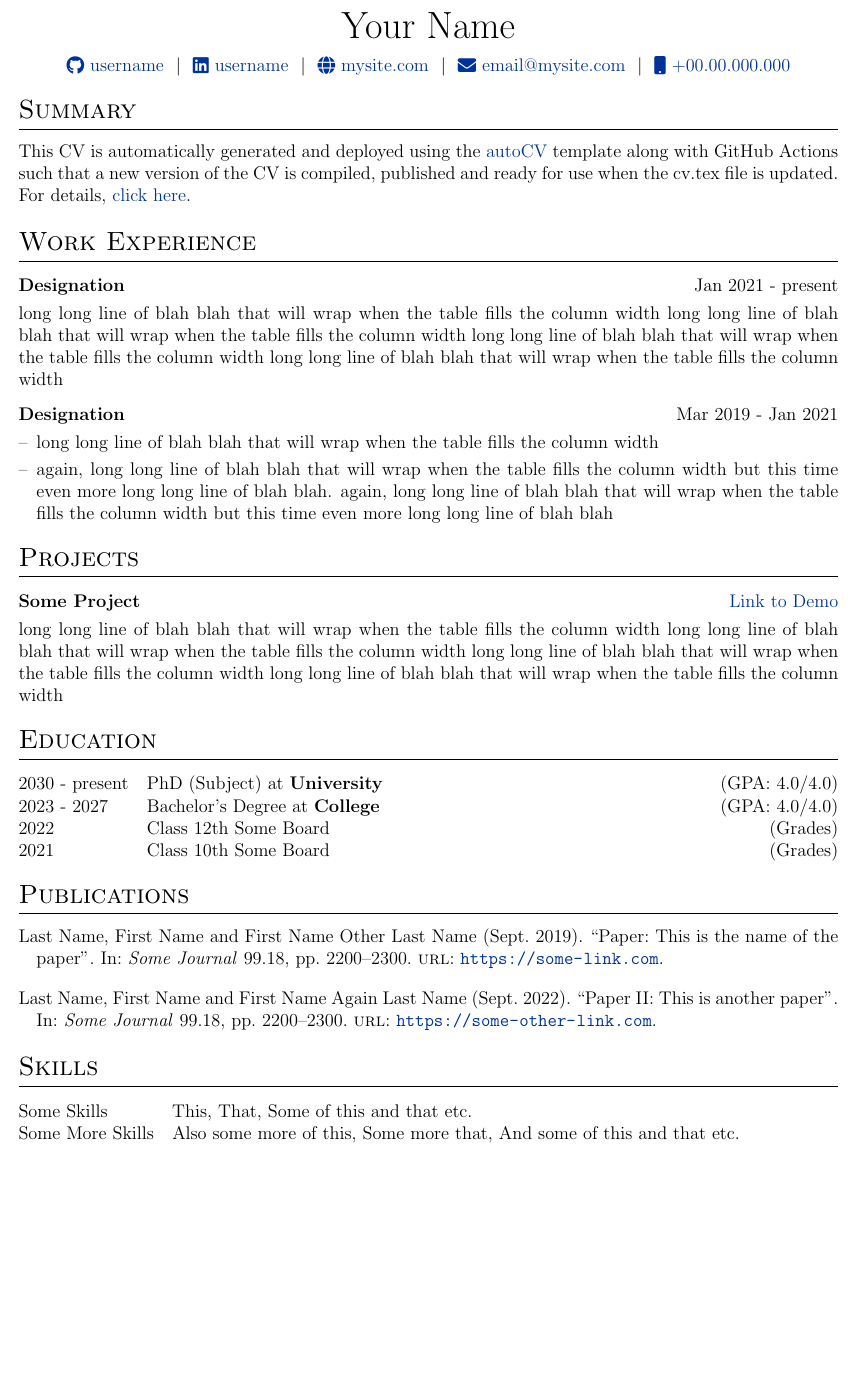
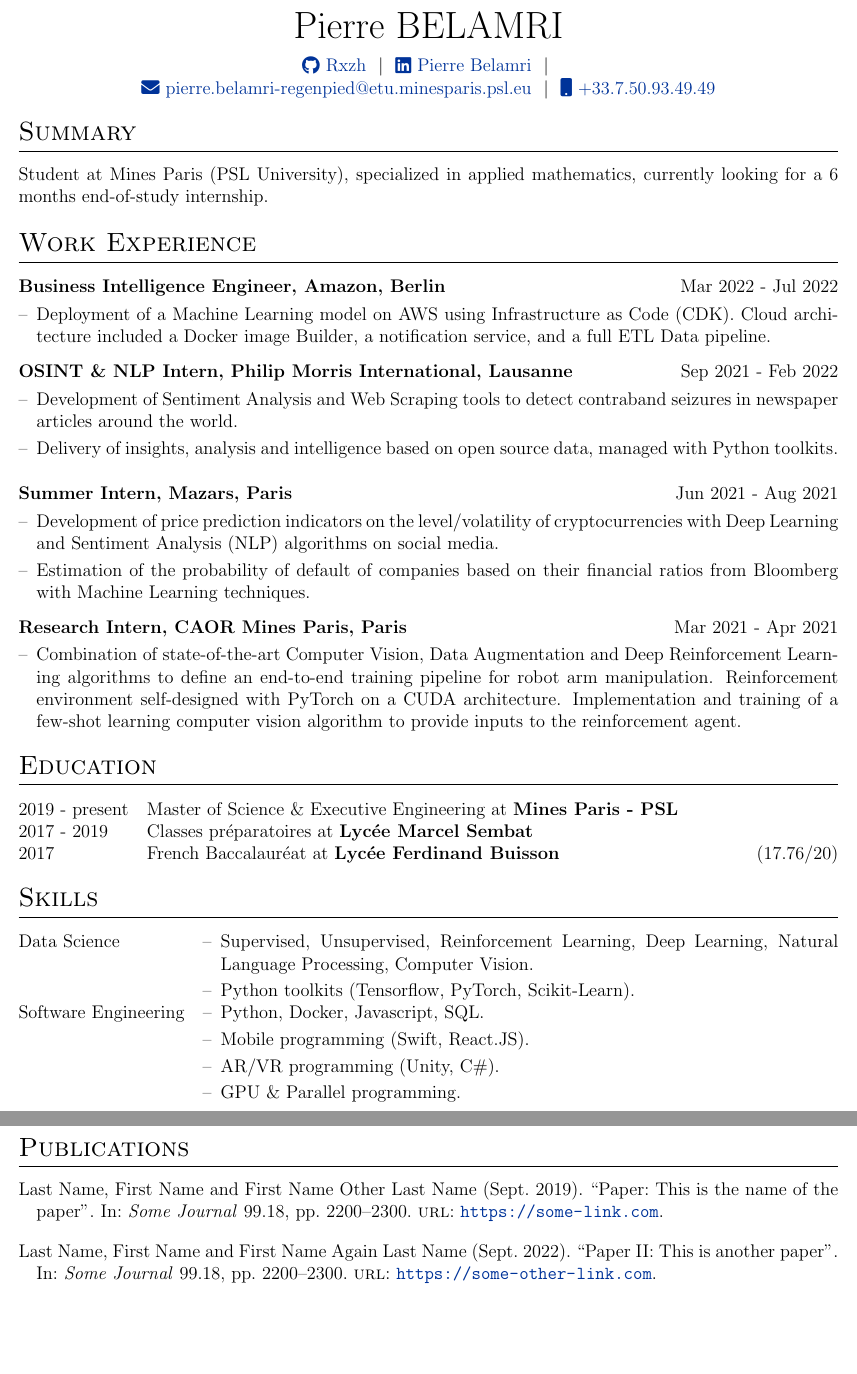
Before and after one commit to Rxzh/resume, a LaTeX CV (cv.tex): part of the page before the commit and two parts of pages 1 and 2 of 2 after it, the two joined at a grey line, cut at the place of the change, the shorter picture padded with empty space. Compiled offline with pdfLaTeX.

Commit message:
Update cv.tex

```diff
--- a/cv.tex
+++ b/cv.tex
@@ -116,12 +116,14 @@
 % \end{tabularx}
 
 \begin{tabularx}{\linewidth}{@{} C @{}}
-\Huge{Your Name} \\[7.5pt]
-\href{https://github.com/username}{\raisebox{-0.05\height}\faGithub\ username} \ $|$ \
-\href{https://linkedin.com/in/username}{\raisebox{-0.05\height}\faLinkedin\ username} \ $|$ \
-\href{https://mysite.com}{\raisebox{-0.05\height}\faGlobe \ mysite.com} \ $|$ \
-\href{mailto:email@mysite.com}{\raisebox{-0.05\height}\faEnvelope \ email@mysite.com} \ $|$ \
-\href{tel:+000000000000}{\raisebox{-0.05\height}\faMobile \ +00.00.000.000} \\
+\Huge{Pierre BELAMRI} \\[7.5pt]
+\href{https://github.com/Rxzh}{\raisebox{-0.05\height}\faGithub\ Rxzh} \ $|$ \
+\href{https://linkedin.com/in/pierre-r-belamri-4a8484191}{\raisebox{-0.05\height}\faLinkedin\ Pierre Belamri} \ $|$ \
+
+%\href{https://mysite.com}{\raisebox{-0.05\height}\faGlobe \ mysite.com} \ $|$ \
+
+\href{mailto:email@mysite.com}{\raisebox{-0.05\height}\faEnvelope \ pierre.belamri-regenpied@etu.minesparis.psl.eu} \ $|$ \
+\href{tel:+000000000000}{\raisebox{-0.05\height}\faMobile \ +33.7.50.93.49.49} \\
 \end{tabularx}
 
 %----------------------------------------------------------------------------------------
@@ -130,48 +132,108 @@
 
 %Interests/ Keywords/ Summary
 \section{Summary}
-This CV is automatically generated and deployed using the \href{https://github.com/jitinnair1/autoCV}{autoCV} template along with GitHub Actions such that a new version of the CV is compiled, published and ready for use when the cv.tex file is updated. For details, \href{https://github.com/jitinnair1/autoCV}{click here}.
+Student at Mines Paris (PSL University),
+specialized in applied mathematics, currently looking for a 6 months end-of-study internship.
 
 %Experience
 \section{Work Experience}
 
 \begin{tabularx}{\linewidth}{ @{}l r@{} }
-\textbf{Designation} & \hfill Jan 2021 - present \\[3.75pt]
-\multicolumn{2}{@{}X@{}}{long long line of blah blah that will wrap when the table fills the column width long long line of blah blah that will wrap when the table fills the column width long long line of blah blah that will wrap when the table fills the column width long long line of blah blah that will wrap when the table fills the column width}  \\
+\textbf{Business Intelligence Engineer, Amazon, Berlin} & \hfill Mar 2022 - Jul 2022 \\[3.75pt]
+\multicolumn{2}{@{}X@{}}{
+\begin{minipage}[t]{\linewidth}
+    \begin{itemize}[nosep,after=\strut, leftmargin=1em, itemsep=3pt]
+        \item[--] Deployment of a Machine Learning model on AWS using Infrastructure as Code (CDK). Cloud architecture included a Docker image Builder, a notification service, and a full ETL Data pipeline.
+        %\item[--]
+    \end{itemize}
+    \end{minipage}
+    }
 \end{tabularx}
 
 \begin{tabularx}{\linewidth}{ @{}l r@{} }
-\textbf{Designation} & \hfill Mar 2019 - Jan 2021 \\[3.75pt]
+\textbf{OSINT \& NLP Intern, Philip Morris International, Lausanne} & \hfill Sep 2021 - Feb 2022 \\[3.75pt]
 \multicolumn{2}{@{}X@{}}{
 \begin{minipage}[t]{\linewidth}
     \begin{itemize}[nosep,after=\strut, leftmargin=1em, itemsep=3pt]
-        \item[--] long long line of blah blah that will wrap when the table fills the column width
-        \item[--] again, long long line of blah blah that will wrap when the table fills the column width but this time even more long long line of blah blah. again, long long line of blah blah that will wrap when the table fills the column width but this time even more long long line of blah blah
+        \item[--] Development of Sentiment Analysis and Web Scraping tools to detect contraband seizures in newspaper articles around the world.
+        \item[--] Delivery of insights, analysis and intelligence based on open source data, managed with Python toolkits.
+    \end{itemize}
+    \end{minipage}}
+\end{tabularx}
+\begin{tabularx}{\linewidth}{ @{}l r@{} }
+\textbf{Summer Intern, Mazars, Paris} & \hfill Jun 2021 - Aug 2021 \\[3.75pt]
+\multicolumn{2}{@{}X@{}}{
+\begin{minipage}[t]{\linewidth}
+    \begin{itemize}[nosep,after=\strut, leftmargin=1em, itemsep=3pt]
+        \item[--] Development of price prediction indicators on the level/volatility of cryptocurrencies with Deep Learning and Sentiment Analysis (NLP) algorithms on social media.
+        \item[--] Estimation of the probability of default of companies based on their financial ratios from Bloomberg with Machine Learning techniques.
+    \end{itemize}
+    \end{minipage}
+}
+\end{tabularx}
+
+\begin{tabularx}{\linewidth}{ @{}l r@{} }
+\textbf{Research Intern,  CAOR Mines Paris, Paris} & \hfill Mar 2021 - Apr 2021 \\[3.75pt]
+\multicolumn{2}{@{}X@{}}{
+\begin{minipage}[t]{\linewidth}
+    \begin{itemize}[nosep,after=\strut, leftmargin=1em, itemsep=3pt]
+        \item[--] Combination of state-of-the-art Computer Vision, Data Augmentation and Deep Reinforcement Learning algorithms to define an end-to-end training pipeline for robot arm manipulation. Reinforcement environment self-designed with PyTorch on a CUDA architecture. Implementation and training of a few-shot learning computer vision algorithm to provide inputs to the reinforcement agent.
     \end{itemize}
     \end{minipage}
 }
 \end{tabularx}
 
 %Projects
-\section{Projects}
 
-\begin{tabularx}{\linewidth}{ @{}l r@{} }
-\textbf{Some Project} & \hfill \href{https://some-link.com}{Link to Demo} \\[3.75pt]
-\multicolumn{2}{@{}X@{}}{long long line of blah blah that will wrap when the table fills the column width long long line of blah blah that will wrap when the table fills the column width long long line of blah blah that will wrap when the table fills the column width long long line of blah blah that will wrap when the table fills the column width}  \\
-\end{tabularx}
+% \section{Projects}
+% \begin{tabularx}{\linewidth}{ @{}l r@{} }
+% \textbf{Some Project} & \hfill \href{https://some-link.com}{Link to Demo} \\[3.75pt]
+% \multicolumn{2}{@{}X@{}}{ blah blah }  \\
+% \end{tabularx}
 
 %----------------------------------------------------------------------------------------
 %	EDUCATION
 %----------------------------------------------------------------------------------------
 \section{Education}
 \begin{tabularx}{\linewidth}{@{}l X@{}}
-2030 - present & PhD (Subject) at \textbf{University} \hfill \normalsize (GPA: 4.0/4.0) \\
+2019 - present & Master of Science \& Executive Engineering  at \textbf{Mines Paris - PSL} %\hfill \normalsize (GPA: 4.0/4.0)
+\\
 
-2023 - 2027 & Bachelor's Degree at \textbf{College} \hfill (GPA: 4.0/4.0) \\
+2017 - 2019 & Classes préparatoires at \textbf{Lycée Marcel Sembat} % \hfill (GPA: 4.0/4.0)
+\\
 
-2022 & Class 12th Some Board \hfill  (Grades) \\
+2017 & French Baccalauréat at \textbf{Lycée Ferdinand Buisson} \hfill  (17.76/20) \\
 
-2021 & Class 10th Some Board \hfill  (Grades) \\
+\end{tabularx}
+
+
+
+%----------------------------------------------------------------------------------------
+%	SKILLS
+%----------------------------------------------------------------------------------------
+\section{Skills}
+\begin{tabularx}{\linewidth}{@{}l X@{}}
+Data Science &  \normalsize{
+
+\begin{minipage}[t]{\linewidth}
+    \begin{itemize}[nosep,after=\strut, leftmargin=1em, itemsep=3pt]
+    \item[--]Supervised, Unsupervised, Reinforcement Learning, Deep Learning, Natural Language Processing, Computer Vision.
+    \item[--]Python toolkits (Tensorflow, PyTorch, Scikit-Learn).
+    \end{itemize}
+    \end{minipage}}
+\\
+Software Engineering  &  \normalsize{
+\begin{minipage}[t]{\linewidth}
+    \begin{itemize}[nosep,after=\strut, leftmargin=1em, itemsep=3pt]
+    \item[--]Python, Docker, Javascript, SQL.
+    \item[--]Mobile programming (Swift, React.JS).
+    \item[--]AR/VR programming (Unity, C\#).
+    \item[--] GPU \& Parallel programming.
+    \end{itemize}
+    \end{minipage}}
+\\
+
+
 \end{tabularx}
 
 %----------------------------------------------------------------------------------------
@@ -183,15 +245,6 @@
 \printbibliography[heading=none]
 \end{refsection}
 
-%----------------------------------------------------------------------------------------
-%	SKILLS
-%----------------------------------------------------------------------------------------
-\section{Skills}
-\begin{tabularx}{\linewidth}{@{}l X@{}}
-Some Skills &  \normalsize{This, That, Some of this and that etc.}\\
-Some More Skills  &  \normalsize{Also some more of this, Some more that, And some of this and that etc.}\\
-\end{tabularx}
-
 \vfill
 \center{\footnotesize Last updated: \today}
 
```
